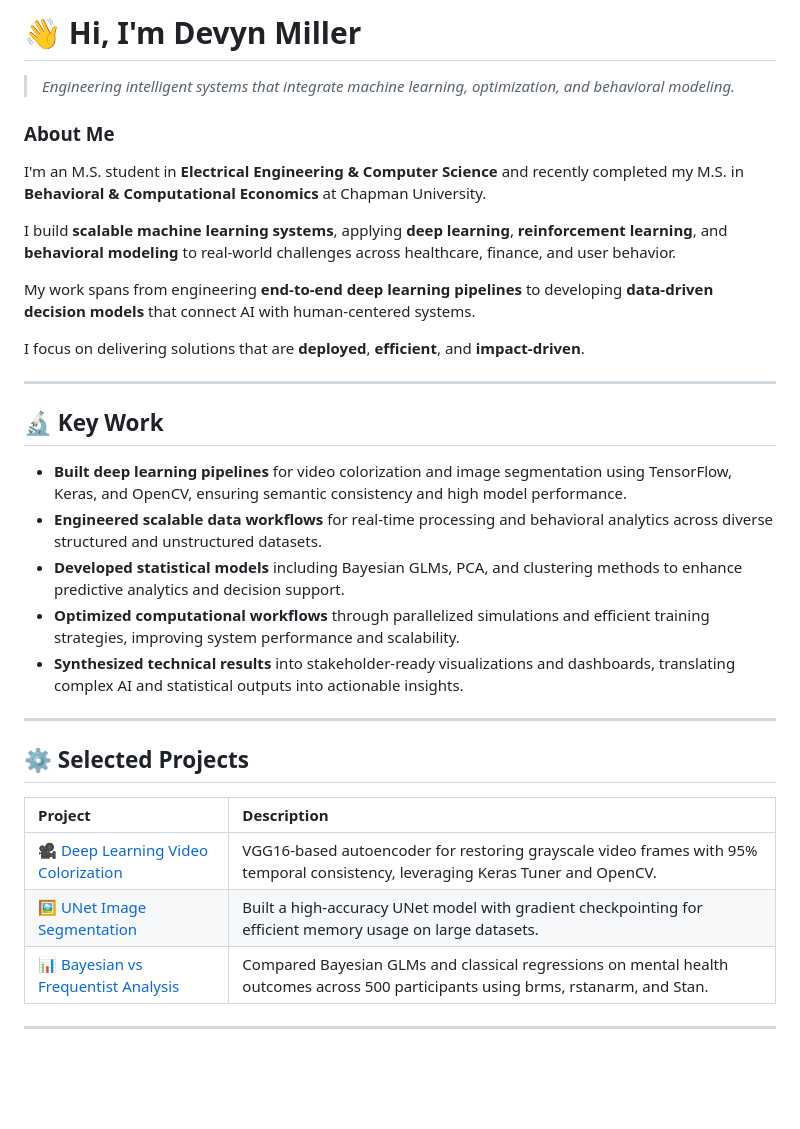
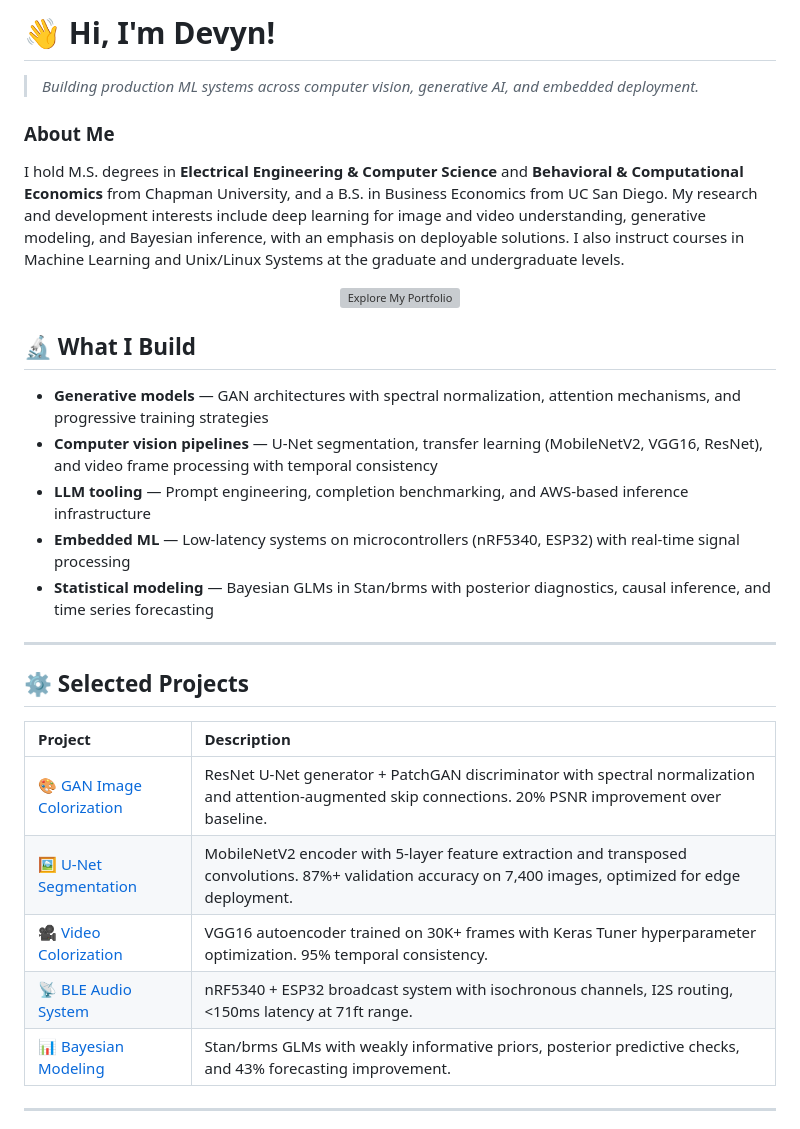
Before and after one commit to devyn-miller/devyn-miller, a Markdown page: README.md, the part around one of its changes. Rendered like a GitHub page; blank space fills up the shorter version; grey boxes are pictures that could not be loaded.

Commit message:
Revise README with updated info and new projects
Updated personal introduction, added certifications, and refined project descriptions.

```diff
--- a/README.md
+++ b/README.md
@@ -1,33 +1,34 @@
-# 👋 Hi, I'm Devyn Miller
+# 👋 Hi, I'm Devyn!
 
-> *Engineering intelligent systems that integrate machine learning, optimization, and behavioral modeling.*
+> *Building production ML systems across computer vision, generative AI, and embedded deployment.*
 
 ### About Me
-I'm an M.S. student in **Electrical Engineering & Computer Science** and recently completed my M.S. in **Behavioral & Computational Economics** at Chapman University.
+I hold M.S. degrees in **Electrical Engineering & Computer Science** and **Behavioral & Computational Economics** from Chapman University, and a B.S. in Business Economics from UC San Diego. My research and development interests include deep learning for image and video understanding, generative modeling, and Bayesian inference, with an emphasis on deployable solutions. I also instruct courses in Machine Learning and Unix/Linux Systems at the graduate and undergraduate levels.
+<p align="center">
+  <a href="https://devynmiller.com">
+    <img src="./portfolio-button.svg" alt="Explore My Portfolio" />
+  </a>
+</p>
 
-I build **scalable machine learning systems**, applying **deep learning**, **reinforcement learning**, and **behavioral modeling** to real-world challenges across healthcare, finance, and user behavior.
 
-My work spans from engineering **end-to-end deep learning pipelines** to developing **data-driven decision models** that connect AI with human-centered systems.
 
-I focus on delivering solutions that are **deployed**, **efficient**, and **impact-driven**.
+## 🔬 What I Build
+- **Generative models** — GAN architectures with spectral normalization, attention mechanisms, and progressive training strategies
+- **Computer vision pipelines** — U-Net segmentation, transfer learning (MobileNetV2, VGG16, ResNet), and video frame processing with temporal consistency
+- **LLM tooling** — Prompt engineering, completion benchmarking, and AWS-based inference infrastructure
+- **Embedded ML** — Low-latency systems on microcontrollers (nRF5340, ESP32) with real-time signal processing
+- **Statistical modeling** — Bayesian GLMs in Stan/brms with posterior diagnostics, causal inference, and time series forecasting
 
----
-
-## 🔬 Key Work
-- **Built deep learning pipelines** for video colorization and image segmentation using TensorFlow, Keras, and OpenCV, ensuring semantic consistency and high model performance.
-- **Engineered scalable data workflows** for real-time processing and behavioral analytics across diverse structured and unstructured datasets.
-- **Developed statistical models** including Bayesian GLMs, PCA, and clustering methods to enhance predictive analytics and decision support.
-- **Optimized computational workflows** through parallelized simulations and efficient training strategies, improving system performance and scalability.
-- **Synthesized technical results** into stakeholder-ready visualizations and dashboards, translating complex AI and statistical outputs into actionable insights.
 ---
 
 ## ⚙️ Selected Projects
 | Project | Description |
 |:---|:---|
-| [🎥 Deep Learning Video Colorization]([https://github.com/devynmiller/deep-colorization](https://devynmiller.com/?project=video-colorization-keras-tuner)) | VGG16-based autoencoder for restoring grayscale video frames with 95% temporal consistency, leveraging Keras Tuner and OpenCV. |
-| [🖼️ UNet Image Segmentation]([https://github.com/devynmiller/unet-segmentation](https://devynmiller.com/?project=image-segmentation-unet)) | Built a high-accuracy UNet model with gradient checkpointing for efficient memory usage on large datasets. |
-| [📊 Bayesian vs Frequentist Analysis]([https://github.com/devynmiller/bayes-vs-frequentist](https://devynmiller.com/?project=bayesian-vs-frequentist)) | Compared Bayesian GLMs and classical regressions on mental health outcomes across 500 participants using brms, rstanarm, and Stan. |
-
+| [🎨 GAN Image Colorization](https://devynmiller.com/?project=gan-project) | ResNet U-Net generator + PatchGAN discriminator with spectral normalization and attention-augmented skip connections. 20% PSNR improvement over baseline. |
+| [🖼️ U-Net Segmentation](https://devynmiller.com/?project=image-segmentation-unet) | MobileNetV2 encoder with 5-layer feature extraction and transposed convolutions. 87%+ validation accuracy on 7,400 images, optimized for edge deployment. |
+| [🎥 Video Colorization](https://devynmiller.com/?project=video-colorization-keras-tuner) | VGG16 autoencoder trained on 30K+ frames with Keras Tuner hyperparameter optimization. 95% temporal consistency. |
+| [📡 BLE Audio System](https://devynmiller.com/?project=iot-ble-audio-streaming) | nRF5340 + ESP32 broadcast system with isochronous channels, I2S routing, <150ms latency at 71ft range. |
+| [📊 Bayesian Modeling](https://devynmiller.com/?project=bayesian-vs-frequentist) | Stan/brms GLMs with weakly informative priors, posterior predictive checks, and 43% forecasting improvement. |
 
 ---
 
```
Also changed, not shown: other parts of README.md (+72 -36 lines).
